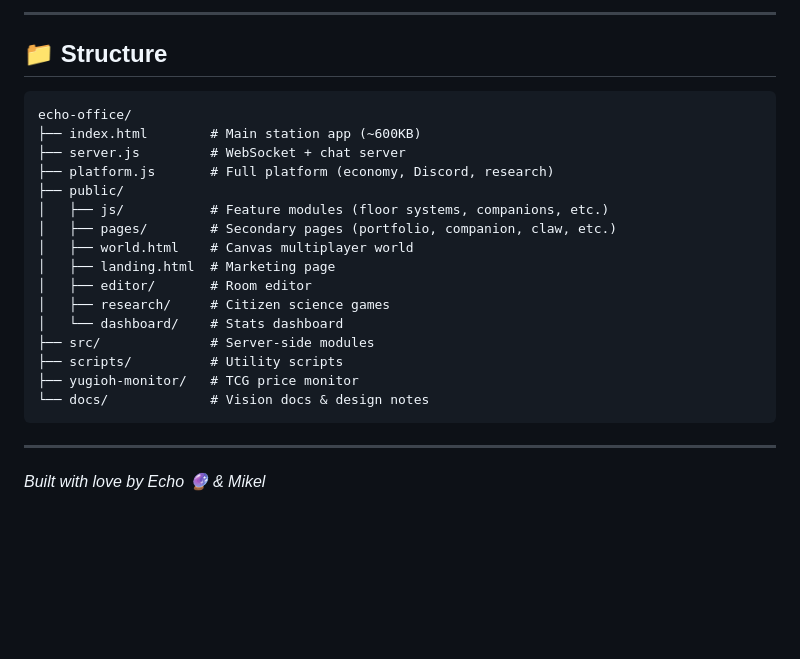
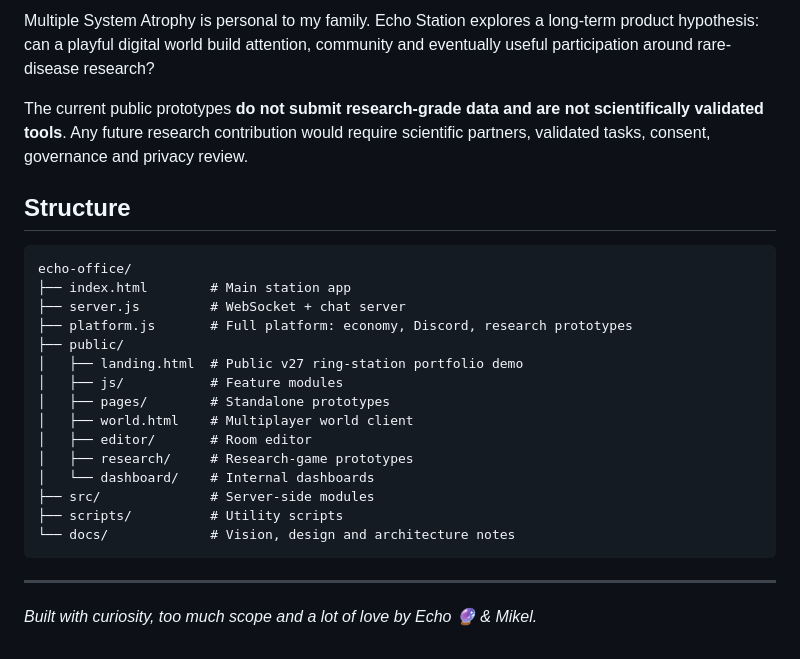
Before and after one commit to mikelninh/echo-office-1, a Markdown page: README.md, the part around one of its changes. Drawn GitHub-style; blank space fills up the shorter version.

````diff
--- a/README.md
+++ b/README.md
@@ -64,27 +69,28 @@ A portion of platform revenue goes to Multiple System Atrophy research. The citi
 
----
+Multiple System Atrophy is personal to my family. Echo Station explores a long-term product hypothesis: can a playful digital world build attention, community and eventually useful participation around rare-disease research?
 
-## 📁 Structure
+The current public prototypes **do not submit research-grade data and are not scientifically validated tools**. Any future research contribution would require scientific partners, validated tasks, consent, governance and privacy review.
 
-```
+## Structure
+
+```text
 echo-office/
-├── index.html        # Main station app (~600KB)
+├── index.html        # Main station app
 ├── server.js         # WebSocket + chat server
-├── platform.js       # Full platform (economy, Discord, research)
+├── platform.js       # Full platform: economy, Discord, research prototypes
 ├── public/
-│   ├── js/           # Feature modules (floor systems, companions, etc.)
-│   ├── pages/        # Secondary pages (portfolio, companion, claw, etc.)
-│   ├── world.html    # Canvas multiplayer world
-│   ├── landing.html  # Marketing page
+│   ├── landing.html  # Public v27 ring-station portfolio demo
+│   ├── js/           # Feature modules
+│   ├── pages/        # Standalone prototypes
+│   ├── world.html    # Multiplayer world client
 │   ├── editor/       # Room editor
-│   ├── research/     # Citizen science games
-│   └── dashboard/    # Stats dashboard
+│   ├── research/     # Research-game prototypes
+│   └── dashboard/    # Internal dashboards
 ├── src/              # Server-side modules
 ├── scripts/          # Utility scripts
-├── yugioh-monitor/   # TCG price monitor
-└── docs/             # Vision docs & design notes
+└── docs/             # Vision, design and architecture notes
 ```
 
 ---
 
-*Built with love by Echo 🔮 & Mikel*
+*Built with curiosity, too much scope and a lot of love by Echo 🔮 & Mikel.*
````
Also changed, not shown: other parts of README.md (+46 -41 lines).
